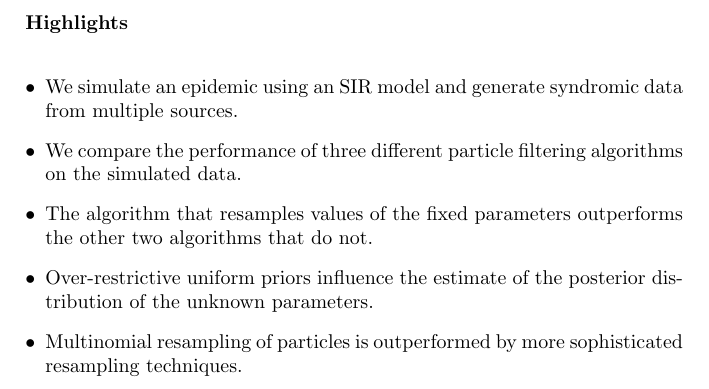
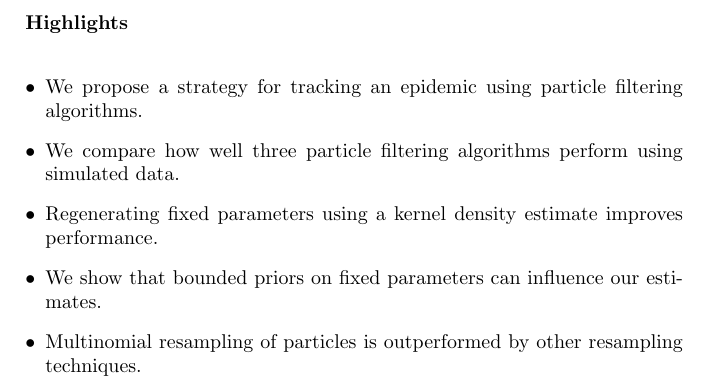
Before and after one commit to jarad/pf, a LaTeX document (manuscript/highlights.tex): part of the page, cut so that both start at the same text. Compiled offline with pdfLaTeX.

Commit message:
Edits to coverletter and highlights

```diff
--- a/manuscript/highlights.tex
+++ b/manuscript/highlights.tex
@@ -5,11 +5,13 @@
 {\bf Highlights} \\
 \
 \begin{itemize}
-\item We simulate an epidemic using an SIR model and generate syndromic data from multiple sources.
-\item We compare the performance of three different particle filtering algorithms on the simulated data.
-\item The algorithm that resamples values of the fixed parameters outperforms the other two algorithms that do not.
-\item Over-restrictive uniform priors influence the estimate of the posterior distribution of the unknown parameters.
-\item Multinomial resampling of particles is outperformed by more sophisticated resampling techniques.
+% 3-5 lines, and each line must not exceed 85 characters
+% i.e up to ......................................................................... here.
+\item We propose a strategy for tracking an epidemic using particle filtering algorithms.
+\item We compare how well three particle filtering algorithms perform using simulated data.
+\item Regenerating fixed parameters using a kernel density estimate improves performance.
+\item We show that bounded priors on fixed parameters can influence our estimates.
+\item Multinomial resampling of particles is outperformed by other resampling techniques.
 \end{itemize}
 
 \end{document}
```
Also changed, not shown: manuscript/coverletter.tex (+3 -3 lines).
